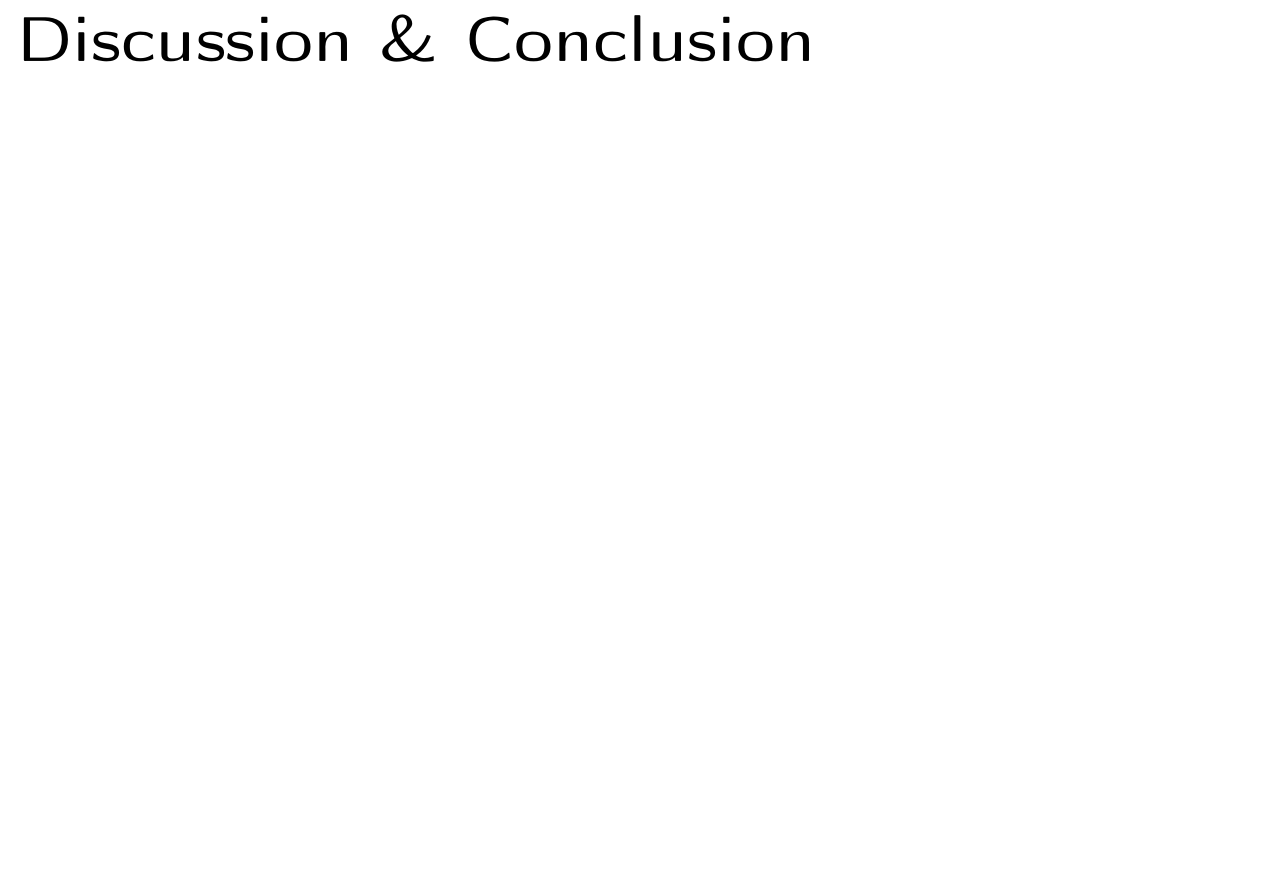
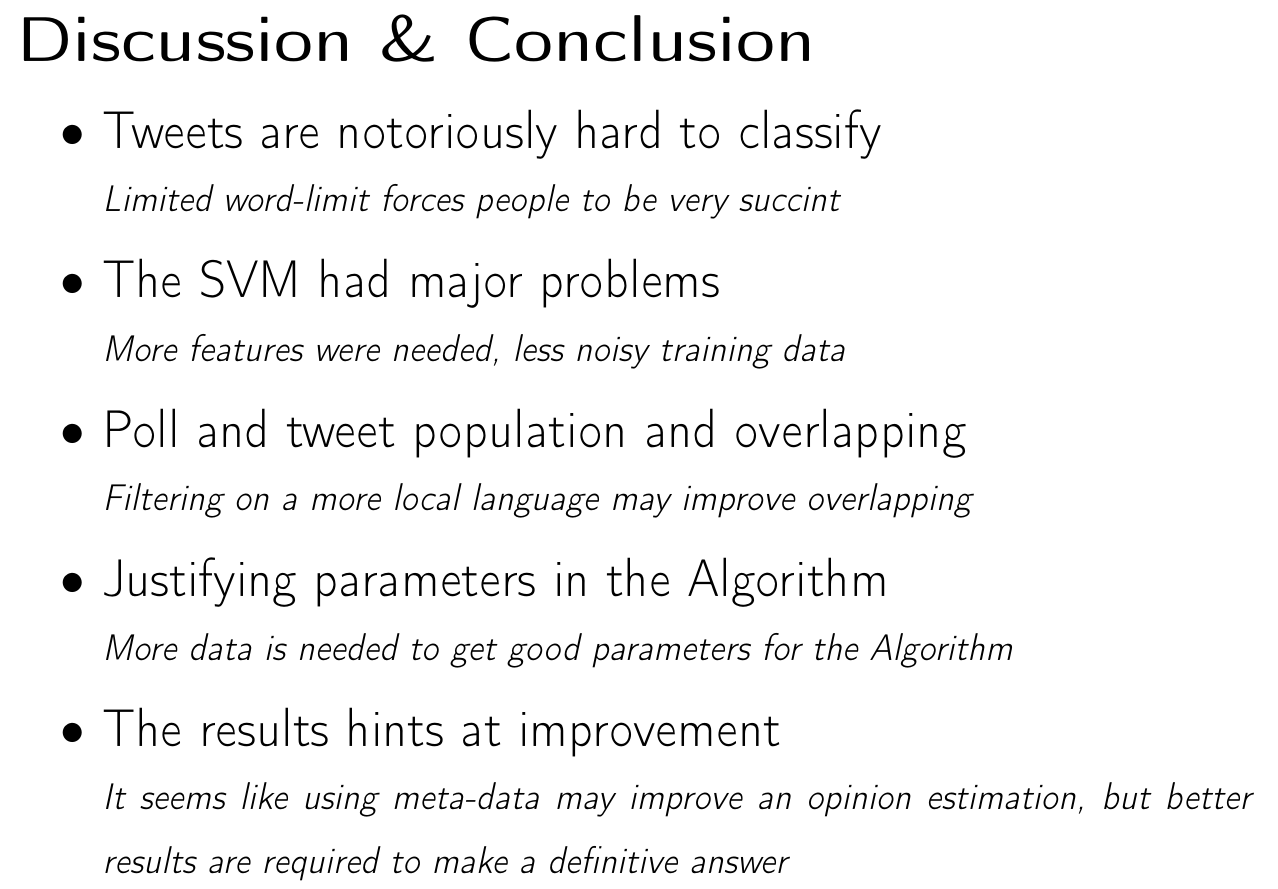
Before and after one commit to tpatel/Online-Reputation-Management, a LaTeX document (Posters/posters.tex): part of page 7 of 7, cut so that both start at the same text, the shorter picture padded with empty space. Compiled offline with pdfLaTeX.

Commit message:
Fixed the Discussion & Conclusion Poster

```diff
--- a/Posters/posters.tex
+++ b/Posters/posters.tex
@@ -90,5 +90,18 @@ The neutral tweets are the \textit{n} longest tweets with a score of 0.}
 
 {\TitleFont Discussion \& Conclusion}
 
+\begin{itemize}
+\item Tweets are notoriously hard to classify\\
+{\TextFont Limited word-limit forces people to be very succint}
+\item The SVM had major problems\\
+{\TextFont More features were needed, less noisy training data}
+\item Poll and tweet population and overlapping\\
+{\TextFont Filtering on a more local language may improve overlapping}
+\item Justifying parameters in the Algorithm\\
+{\TextFont More data is needed to get good parameters for the Algorithm}
+\item The results hints at improvement\\
+{\TextFont It seems like using meta-data may improve an opinion estimation, but better results are required to make a definitive answer}
+\end{itemize}
+
 
 \end{document}
```
Also changed, not shown: report/report.tex (+1 -1 lines).
